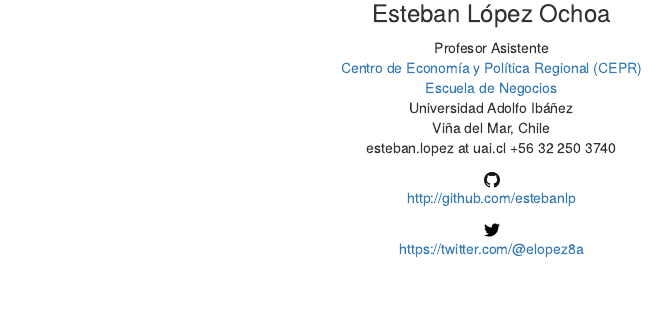
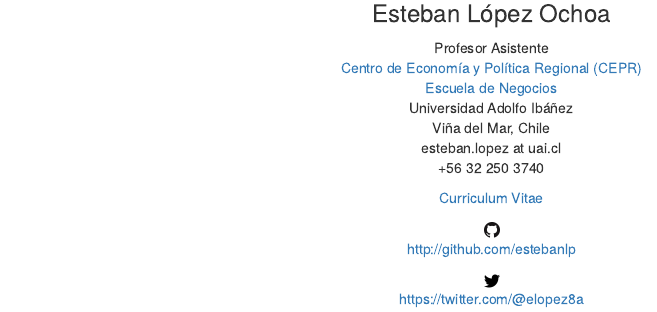
Before and after one commit to estebanlp/mywebsite, an R Markdown document (index.Rmd): the page in a window 1100 px wide, from 150 px down. The pictures show the output file index.html that the author committed with the source, opened offline; library style sheets and scripts come from the installed R packages.

Commit message:
multiple changes CV + index and more

```diff
--- a/_site.yml
+++ b/_site.yml
@@ -8,11 +8,9 @@ navbar:
       href: index.html
     - text: "Research"
       href: research.html
-    - text: "CV"
-      href: cv.html
+    - text: "Teaching"
+      href: teaching.html
     - text: "Code"
       href: code.html
-    - text: "Teaching"
-      href: teaching.html
     - text: "About"
       href: about.html
--- a/index.Rmd
+++ b/index.Rmd
@@ -15,9 +15,10 @@ layout: default
 </b>[Escuela de Negocios](https://negocios.uai.cl/profesor/esteban-lopez-ochoa/)<br/>
 </b>Universidad Adolfo Ibáñez <br />
 </b>Viña del Mar, Chile <br />
-esteban.lopez at uai.cl
-+56 32 250 3740
+</b>esteban.lopez at uai.cl<br />
+</b>+56 32 250 3740<br />
 
+[Curriculum Vitae](docs/Esteban_Lopez_CV.pdf)
 
 ![http://github.com/estebanlp](images/GitHub-Mark-32px.png){width=15px}
 
```
Also changed, not shown: cv.Rmd (deleted, +0 -5 lines), cv.html (deleted), index.html.
